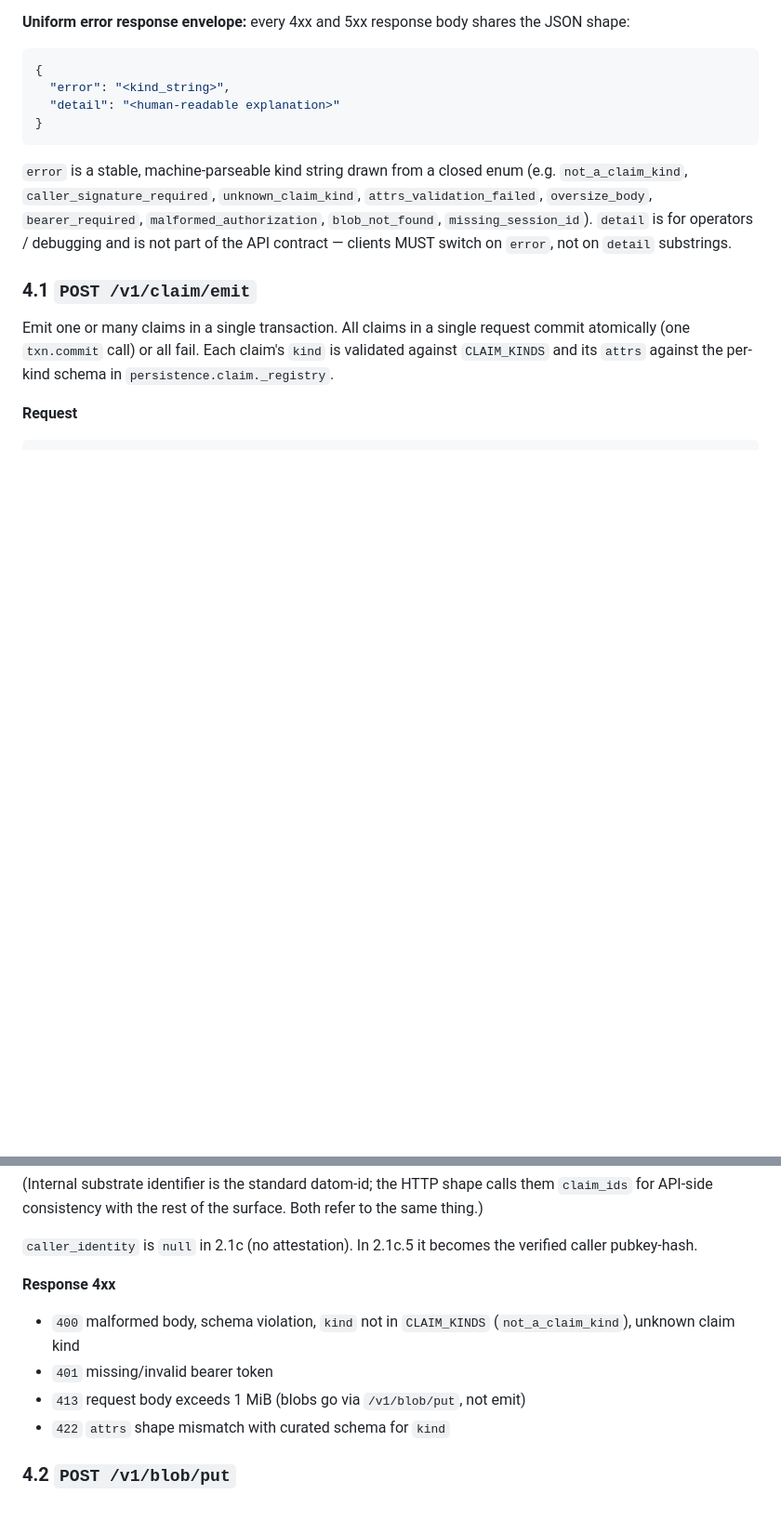
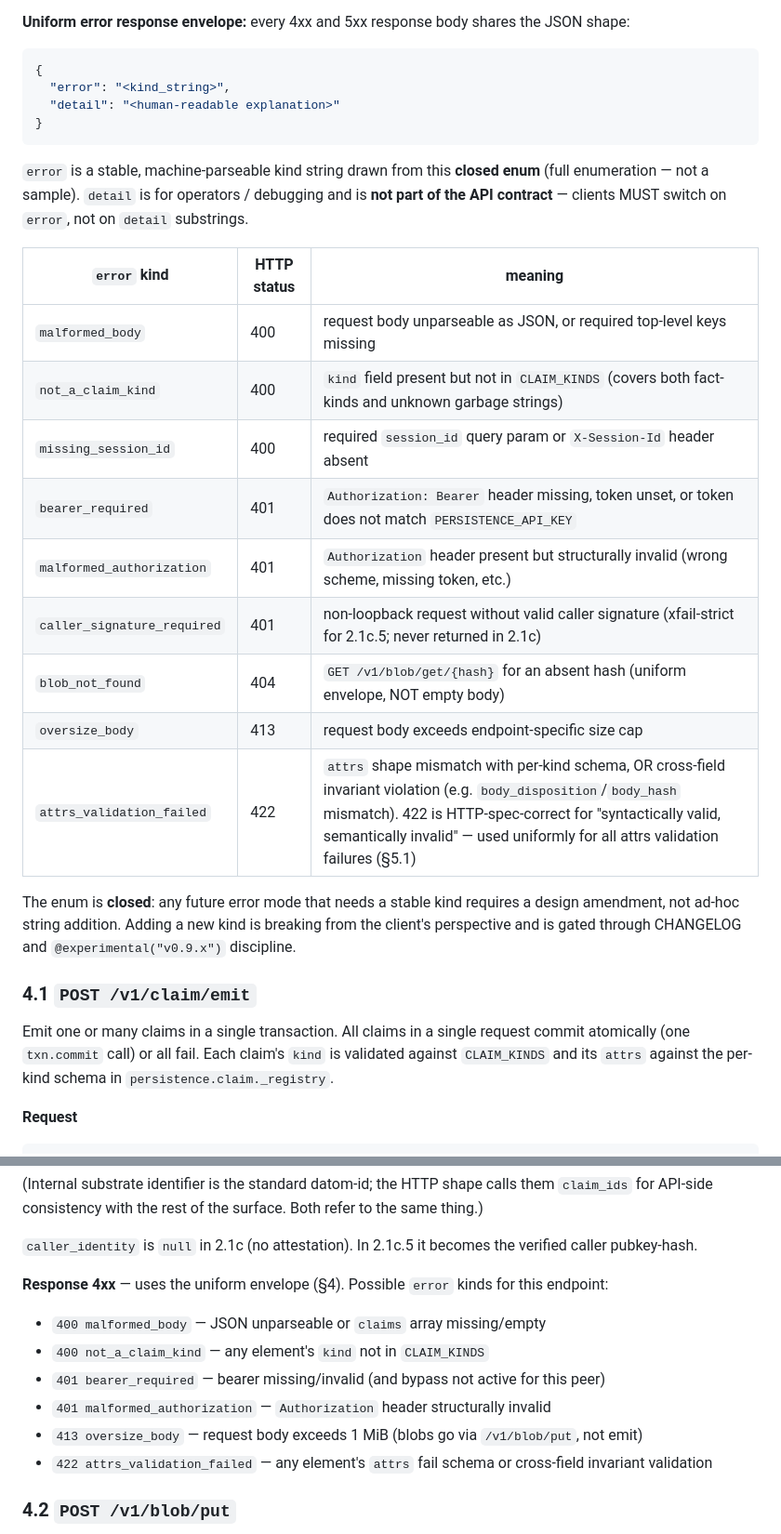
Before and after one commit to nawsaafa/persistence-os, a Markdown page: docs/plans/2026-05-04-phase-2.1c-context-substrate-design.md, 2 parts joined by grey strips. Shown at 93% size. Rendered like a GitHub page; blank space fills up the shorter version.

````diff
--- a/docs/plans/2026-05-04-phase-2.1c-context-substrate-design.md
+++ b/docs/plans/2026-05-04-phase-2.1c-context-substrate-design.md
@@ -128,7 +128,21 @@ If the trust boundary lives only in HTTP route handlers, then anyone who later a
 }
 ```
 
-`error` is a stable, machine-parseable kind string drawn from a closed enum (e.g. `not_a_claim_kind`, `caller_signature_required`, `unknown_claim_kind`, `attrs_validation_failed`, `oversize_body`, `bearer_required`, `malformed_authorization`, `blob_not_found`, `missing_session_id`). `detail` is for operators / debugging and is not part of the API contract — clients MUST switch on `error`, not on `detail` substrings.
+`error` is a stable, machine-parseable kind string drawn from this **closed enum** (full enumeration — not a sample). `detail` is for operators / debugging and is **not part of the API contract** — clients MUST switch on `error`, not on `detail` substrings.
+
+| `error` kind | HTTP status | meaning |
+|---|---|---|
+| `malformed_body` | 400 | request body unparseable as JSON, or required top-level keys missing |
+| `not_a_claim_kind` | 400 | `kind` field present but not in `CLAIM_KINDS` (covers both fact-kinds and unknown garbage strings) |
+| `missing_session_id` | 400 | required `session_id` query param or `X-Session-Id` header absent |
+| `bearer_required` | 401 | `Authorization: Bearer` header missing, token unset, or token does not match `PERSISTENCE_API_KEY` |
+| `malformed_authorization` | 401 | `Authorization` header present but structurally invalid (wrong scheme, missing token, etc.) |
+| `caller_signature_required` | 401 | non-loopback request without valid caller signature (xfail-strict for 2.1c.5; never returned in 2.1c) |
+| `blob_not_found` | 404 | `GET /v1/blob/get/{hash}` for an absent hash (uniform envelope, NOT empty body) |
+| `oversize_body` | 413 | request body exceeds endpoint-specific size cap |
+| `attrs_validation_failed` | 422 | `attrs` shape mismatch with per-kind schema, OR cross-field invariant violation (e.g. `body_disposition`/`body_hash` mismatch). 422 is HTTP-spec-correct for "syntactically valid, semantically invalid" — used uniformly for all attrs validation failures (§5.1) |
+
+The enum is **closed**: any future error mode that needs a stable kind requires a design amendment, not ad-hoc string addition. Adding a new kind is breaking from the client's perspective and is gated through CHANGELOG and `@experimental("v0.9.x")` discipline.
 
 ### 4.1 `POST /v1/claim/emit`
 
@@ -170,11 +184,13 @@ Emit one or many claims in a single transaction. All claims in a single request
 
 `caller_identity` is `null` in 2.1c (no attestation). In 2.1c.5 it becomes the verified caller pubkey-hash.
 
-**Response 4xx**
-- `400` malformed body, schema violation, `kind` not in `CLAIM_KINDS` (`not_a_claim_kind`), unknown claim kind
-- `401` missing/invalid bearer token
-- `413` request body exceeds 1 MiB (blobs go via `/v1/blob/put`, not emit)
-- `422` `attrs` shape mismatch with curated schema for `kind`
+**Response 4xx** — uses the uniform envelope (§4). Possible `error` kinds for this endpoint:
+- `400 malformed_body` — JSON unparseable or `claims` array missing/empty
+- `400 not_a_claim_kind` — any element's `kind` not in `CLAIM_KINDS`
+- `401 bearer_required` — bearer missing/invalid (and bypass not active for this peer)
+- `401 malformed_authorization` — `Authorization` header structurally invalid
+- `413 oversize_body` — request body exceeds 1 MiB (blobs go via `/v1/blob/put`, not emit)
+- `422 attrs_validation_failed` — any element's `attrs` fail schema or cross-field invariant validation
 
 ### 4.2 `POST /v1/blob/put`
 
````
Also changed, not shown: other parts of docs/plans/2026-05-04-phase-2.1c-context-substrate-design.md (+22 -5 lines).
